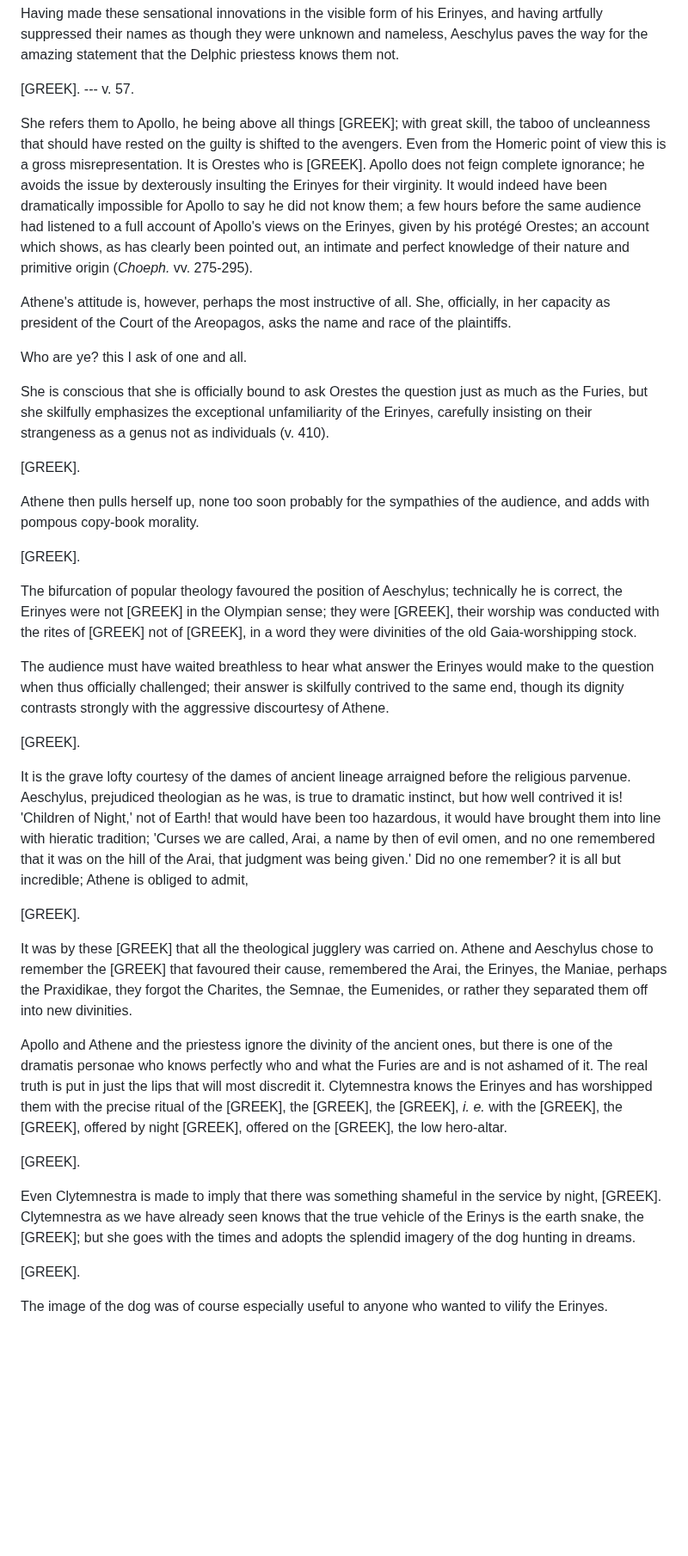
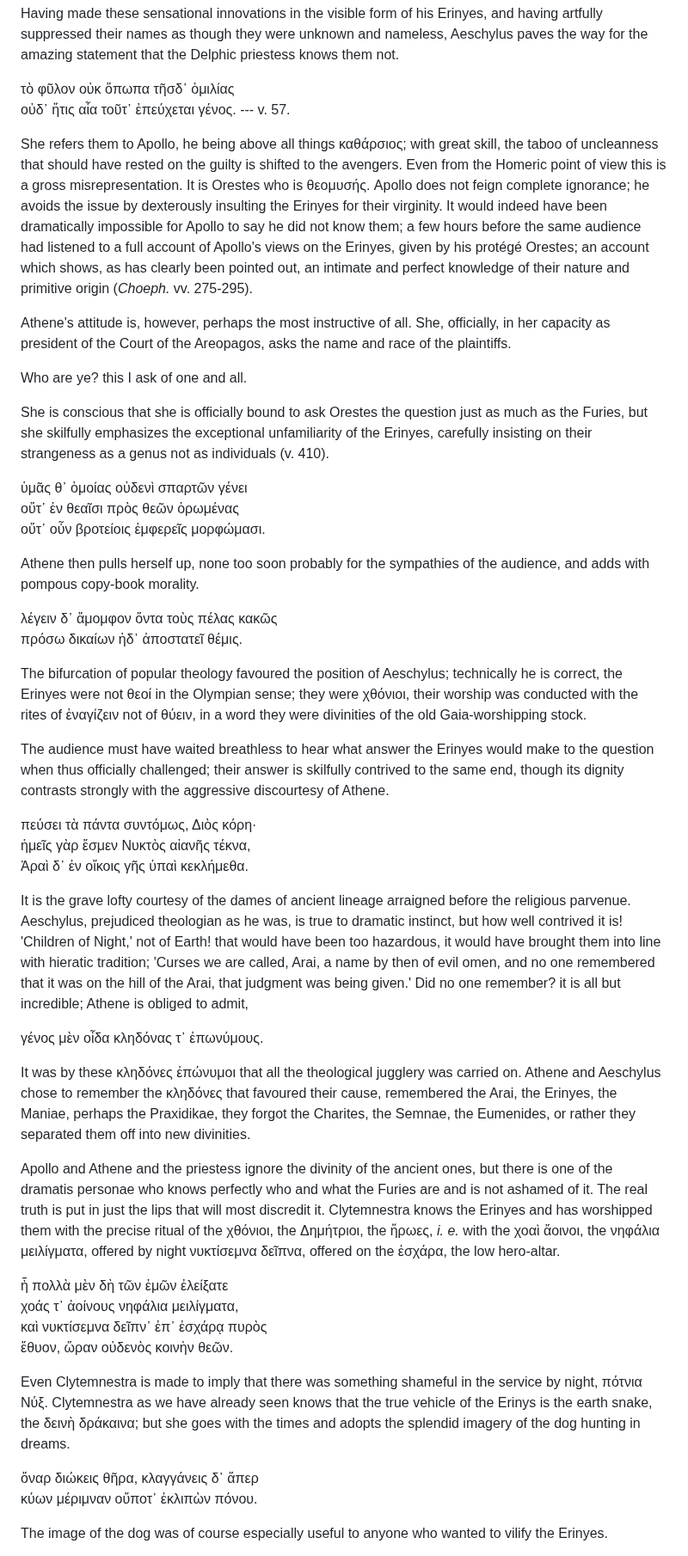
Before and after one commit to solaranamnesis/jane-ellen-harrison, a Markdown page: delphika/full-text-english.md, the part around one of its changes. Shown at 86% size. Drawn GitHub-style; blank space fills up the shorter version.

```diff
--- a/delphika/full-text-english.md
+++ b/delphika/full-text-english.md
@@ -501,9 +502,10 @@ The whole horrible description is a vociferous protest against the simple fact t
 
 Having made these sensational innovations in the visible form of his Erinyes, and having artfully suppressed their names as though they were unknown and nameless, Aeschylus paves the way for the amazing statement that the Delphic priestess knows them not.
 
-[GREEK]. --- v. 57.
+τὸ φῦλον οὐκ ὅπωπα τῆσδ᾽ ὁμιλίας
+οὐδ᾽ ἥτις αἷα τοῦτ᾽ ἐπεύχεται γένος. --- v. 57.
 
-She refers them to Apollo, he being above all things [GREEK]; with great skill, the taboo of uncleanness that should have rested on the guilty is shifted to the avengers. Even from the Homeric point of view this is a gross misrepresentation. It is Orestes who is [GREEK]. Apollo does not feign complete ignorance; he avoids the issue by dexterously insulting the Erinyes for their virginity. It would indeed have been dramatically impossible for Apollo to say he did not know them; a few hours before the same audience had listened to a full account of Apollo's views on the Erinyes, given by his protégé Orestes; an account which shows, as has clearly been pointed out, an intimate and perfect knowledge of their nature and primitive origin (_Choeph._ vv. 275-295).
+She refers them to Apollo, he being above all things καθάρσιος; with great skill, the taboo of uncleanness that should have rested on the guilty is shifted to the avengers. Even from the Homeric point of view this is a gross misrepresentation. It is Orestes who is θεομυσής. Apollo does not feign complete ignorance; he avoids the issue by dexterously insulting the Erinyes for their virginity. It would indeed have been dramatically impossible for Apollo to say he did not know them; a few hours before the same audience had listened to a full account of Apollo's views on the Erinyes, given by his protégé Orestes; an account which shows, as has clearly been pointed out, an intimate and perfect knowledge of their nature and primitive origin (_Choeph._ vv. 275-295).
 
 Athene's attitude is, however, perhaps the most instructive of all. She, officially, in her capacity as president of the Court of the Areopagos, asks the name and race of the plaintiffs.
 
@@ -511,31 +513,40 @@ Who are ye? this I ask of one and all.
 
 She is conscious that she is officially bound to ask Orestes the question just as much as the Furies, but she skilfully emphasizes the exceptional unfamiliarity of the Erinyes, carefully insisting on their strangeness as a genus not as individuals (v. 410).
 
-[GREEK].
+ὑμᾶς θ᾽ ὁμοίας οὐδενὶ σπαρτῶν γένει
+οὔτ᾽ ἐν θεαῖσι πρὸς θεῶν ὁρωμένας
+οὔτ᾽ οὖν βροτείοις ἐμφερεῖς μορφώμασι.
 
 Athene then pulls herself up, none too soon probably for the sympathies of the audience, and adds with pompous copy-book morality.
 
-[GREEK].
+λέγειν δ᾽ ἄμομφον ὄντα τοὺς πέλας κακῶς
+πρόσω δικαίων ἠδ᾽ ἀποστατεῖ θέμις.
 
-The bifurcation of popular theology favoured the position of Aeschylus; technically he is correct, the Erinyes were not [GREEK] in the Olympian sense; they were [GREEK], their worship was conducted with the rites of [GREEK] not of [GREEK], in a word they were divinities of the old Gaia-worshipping stock.
+The bifurcation of popular theology favoured the position of Aeschylus; technically he is correct, the Erinyes were not θεοί in the Olympian sense; they were χθόνιοι, their worship was conducted with the rites of ἐναγίζειν not of θύειν, in a word they were divinities of the old Gaia-worshipping stock.
 
 The audience must have waited breathless to hear what answer the Erinyes would make to the question when thus officially challenged; their answer is skilfully contrived to the same end, though its dignity contrasts strongly with the aggressive discourtesy of Athene.
 
-[GREEK].
+πεύσει τὰ πάντα συντόμως, Διὸς κόρη·
+ἡμεῖς γὰρ ἔσμεν Νυκτὸς αἰανῆς τέκνα,
+Ἀραὶ δ᾽ ἐν οἴκοις γῆς ὑπαὶ κεκλήμεθα.
 
 It is the grave lofty courtesy of the dames of ancient lineage arraigned before the religious parvenue. Aeschylus, prejudiced theologian as he was, is true to dramatic instinct, but how well contrived it is! 'Children of Night,' not of Earth! that would have been too hazardous, it would have brought them into line with hieratic tradition; 'Curses we are called, Arai, a name by then of evil omen, and no one remembered that it was on the hill of the Arai, that judgment was being given.' Did no one remember? it is all but incredible; Athene is obliged to admit,
 
-[GREEK].
+γένος μὲν οἷδα κληδόνας τ᾽ ἐπωνύμους.
 
-It was by these [GREEK] that all the theological jugglery was carried on. Athene and Aeschylus chose to remember the [GREEK] that favoured their cause, remembered the Arai, the Erinyes, the Maniae, perhaps the Praxidikae, they forgot the Charites, the Semnae, the Eumenides, or rather they separated them off into new divinities.
+It was by these κληδόνες ἐπώνυμοι that all the theological jugglery was carried on. Athene and Aeschylus chose to remember the κληδόνες that favoured their cause, remembered the Arai, the Erinyes, the Maniae, perhaps the Praxidikae, they forgot the Charites, the Semnae, the Eumenides, or rather they separated them off into new divinities.
 
-Apollo and Athene and the priestess ignore the divinity of the ancient ones, but there is one of the dramatis personae who knows perfectly who and what the Furies are and is not ashamed of it. The real truth is put in just the lips that will most discredit it. Clytemnestra knows the Erinyes and has worshipped them with the precise ritual of the [GREEK], the [GREEK], the [GREEK], _i. e._ with the [GREEK], the [GREEK], offered by night [GREEK], offered on the [GREEK], the low hero-altar.
+Apollo and Athene and the priestess ignore the divinity of the ancient ones, but there is one of the dramatis personae who knows perfectly who and what the Furies are and is not ashamed of it. The real truth is put in just the lips that will most discredit it. Clytemnestra knows the Erinyes and has worshipped them with the precise ritual of the χθόνιοι, the Δημήτριοι, the ἥρωες, _i. e._ with the χοαὶ ἄοινοι, the νηφάλια μειλίγματα, offered by night νυκτίσεμνα δεῖπνα, offered on the ἐσχάρα, the low hero-altar.
 
-[GREEK].
+ἦ πολλὰ μὲν δὴ τῶν ἐμῶν ἐλείξατε
+χοάς τ᾽ ἀοίνους νηφάλια μειλίγματα,
+καὶ νυκτίσεμνα δεῖπν᾽ ἐπ᾿ ἐσχάρᾳ πυρὸς
+ἔθυον, ὥραν οὐδενὸς κοινὴν θεῶν.
 
-Even Clytemnestra is made to imply that there was something shameful in the service by night, [GREEK]. Clytemnestra as we have already seen knows that the true vehicle of the Erinys is the earth snake, the [GREEK]; but she goes with the times and adopts the splendid imagery of the dog hunting in dreams.
+Even Clytemnestra is made to imply that there was something shameful in the service by night, πότνια Νύξ. Clytemnestra as we have already seen knows that the true vehicle of the Erinys is the earth snake, the δεινὴ δράκαινα; but she goes with the times and adopts the splendid imagery of the dog hunting in dreams.
 
-[GREEK].
+ὄναρ διώκεις θῆρα, κλαγγάνεις δ᾽ ἅπερ
+κύων μέριμναν οὔποτ᾽ ἐκλιπὼν πόνου.
 
 The image of the dog was of course especially useful to anyone who wanted to vilify the Erinyes.
 
```
Also changed, not shown: other parts of delphika/full-text-english.md (+33 -15 lines).
